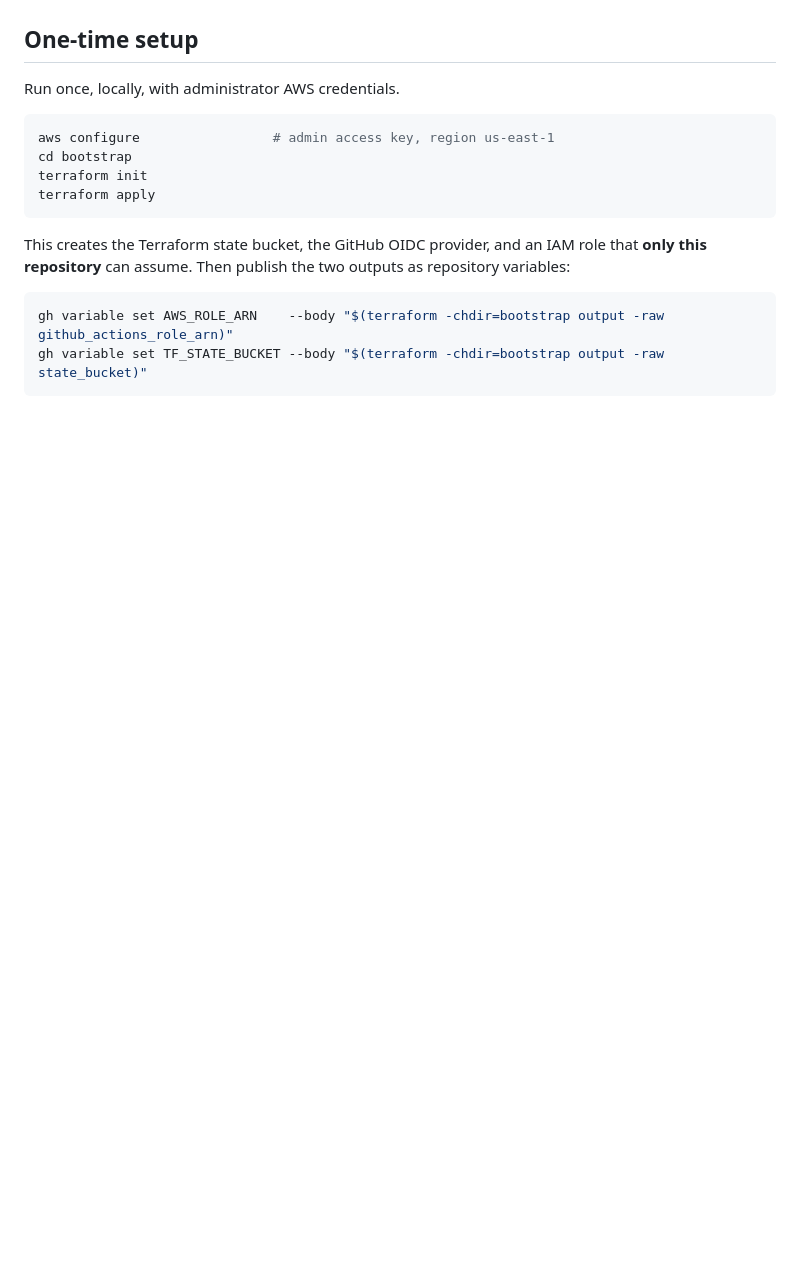
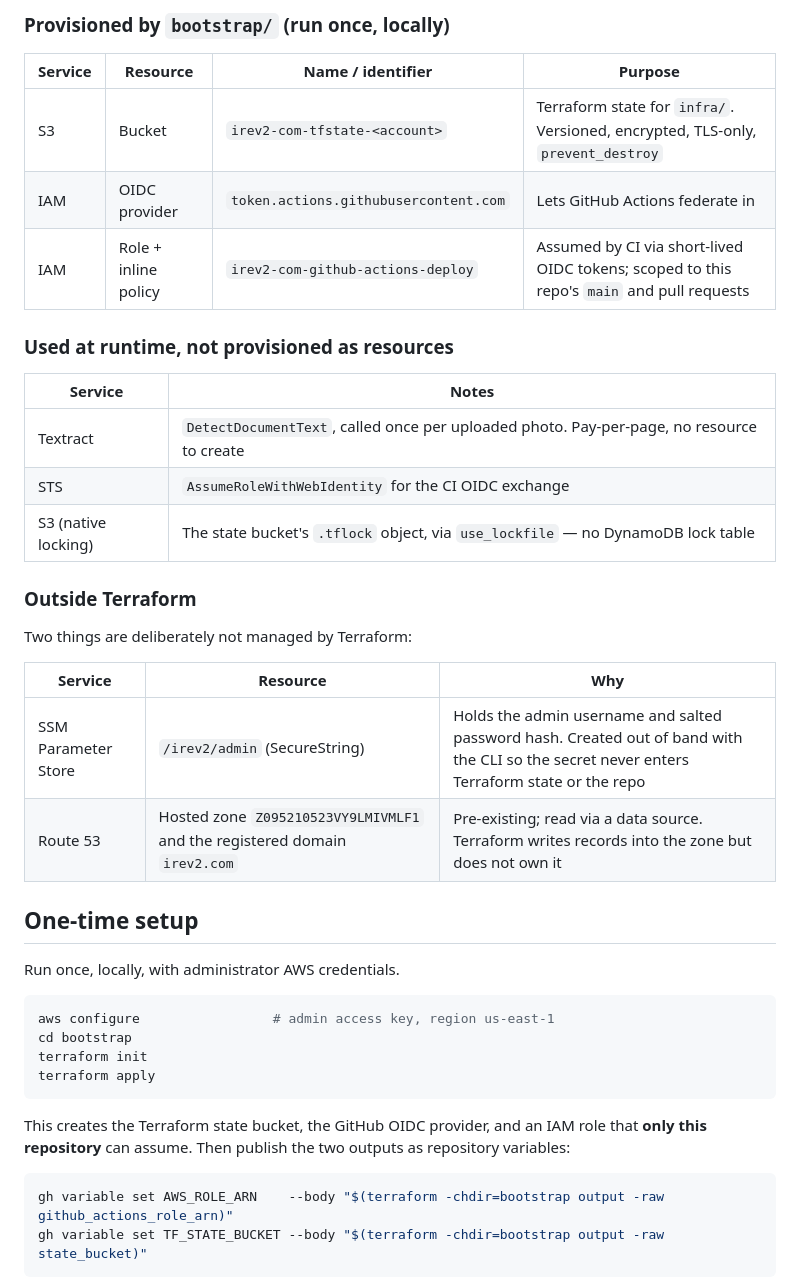
Before and after one commit to obaf/Elections-Monitor, a Markdown page: README.md, the part around one of its changes. Drawn GitHub-style; blank space fills up the shorter version.

```diff
--- a/README.md
+++ b/README.md
@@ -67,3 +92,28 @@ Ward and LGA names are de-duplicated into index arrays to keep the payload at
+### Provisioned by `bootstrap/` (run once, locally)
+
+| Service | Resource | Name / identifier | Purpose |
+|---|---|---|---|
+| S3 | Bucket | `irev2-com-tfstate-<account>` | Terraform state for `infra/`. Versioned, encrypted, TLS-only, `prevent_destroy` |
+| IAM | OIDC provider | `token.actions.githubusercontent.com` | Lets GitHub Actions federate in |
+| IAM | Role + inline policy | `irev2-com-github-actions-deploy` | Assumed by CI via short-lived OIDC tokens; scoped to this repo's `main` and pull requests |
+
+### Used at runtime, not provisioned as resources
+
+| Service | Notes |
+|---|---|
+| Textract | `DetectDocumentText`, called once per uploaded photo. Pay-per-page, no resource to create |
+| STS | `AssumeRoleWithWebIdentity` for the CI OIDC exchange |
+| S3 (native locking) | The state bucket's `.tflock` object, via `use_lockfile` — no DynamoDB lock table |
+
+### Outside Terraform
+
+Two things are deliberately not managed by Terraform:
+
+| Service | Resource | Why |
+|---|---|---|
+| SSM Parameter Store | `/irev2/admin` (SecureString) | Holds the admin username and salted password hash. Created out of band with the CLI so the secret never enters Terraform state or the repo |
+| Route 53 | Hosted zone `Z095210523VY9LMIVMLF1` and the registered domain `irev2.com` | Pre-existing; read via a data source. Terraform writes records into the zone but does not own it |
+
 ## One-time setup
 
 Run once, locally, with administrator AWS credentials.
```
Also changed, not shown: other parts of README.md (+25 -0 lines).
